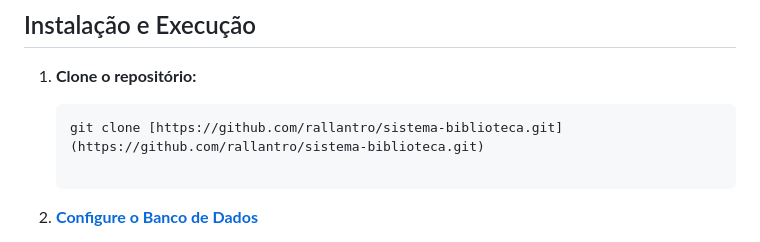
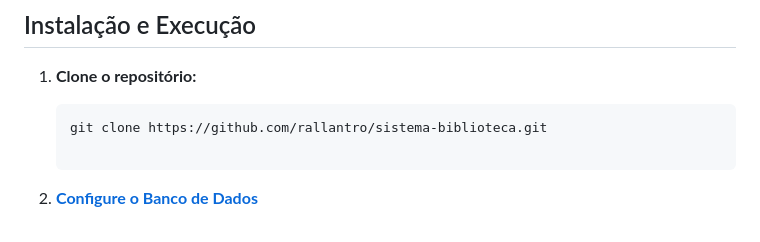
Before and after one commit to rallantro/Sistema-de-Biblioteca, a Markdown page: README.md, the part around the change. Rendered like a GitHub page.

Commit message:
Fix markdown link formatting in README

````diff
--- a/README.md
+++ b/README.md
@@ -24,7 +24,7 @@ O projeto foi desenvolvido com fins de aprendizado e portfólio, e o código est
 
 1. **Clone o repositório:**
    ```bash
-   git clone [https://github.com/rallantro/sistema-biblioteca.git](https://github.com/rallantro/sistema-biblioteca.git)
+   git clone https://github.com/rallantro/sistema-biblioteca.git
 
 2. **[Configure o Banco de Dados](#configuração-do-banco-de-dados)**
 
````
